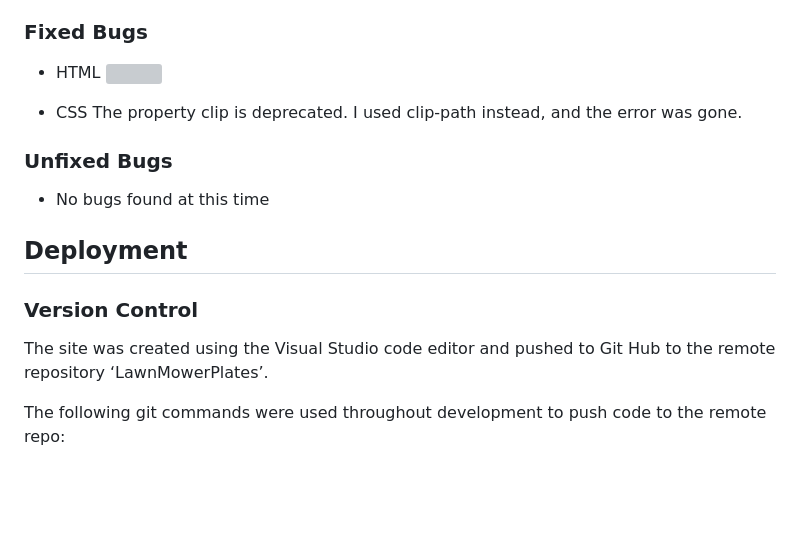
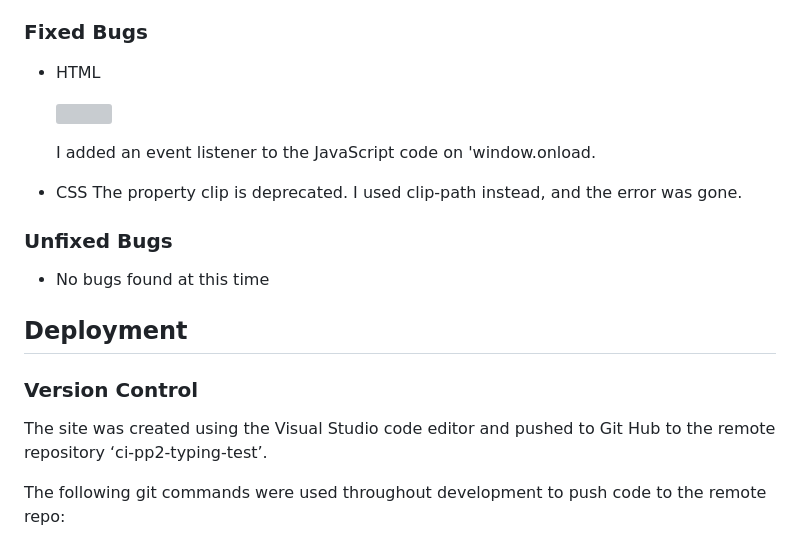
Before and after one commit to GKopanidis/ci-pp2-typing-test, a Markdown page: README.md, the part around the change. Rendered like a GitHub page; blank space fills up the shorter version; grey boxes are pictures that could not be loaded.

Commit message:
Update README.md
Update fixed bugs

```diff
--- a/README.md
+++ b/README.md
@@ -350,7 +350,10 @@ Testing was focused to ensure the following criteria were met:
 ### Fixed Bugs
 
 - HTML
+
   <img src="https://github.com/GKopanidis/ci-pp2-typing-test/assets/145017421/9b2526cd-b343-45ed-8342-871f3652eaf4" width="50%" height="50%">
+
+  I added an event listener to the JavaScript code on 'window.onload.
 
 - CSS
   The property clip is deprecated. I used clip-path instead, and the error was gone.
@@ -370,7 +373,7 @@ Testing was focused to ensure the following criteria were met:
 
 ### Version Control
 
-The site was created using the Visual Studio code editor and pushed to Git Hub to the remote repository ‘LawnMowerPlates’.
+The site was created using the Visual Studio code editor and pushed to Git Hub to the remote repository ‘ci-pp2-typing-test’.
 
 The following git commands were used throughout development to push code to the remote repo:
 
```
